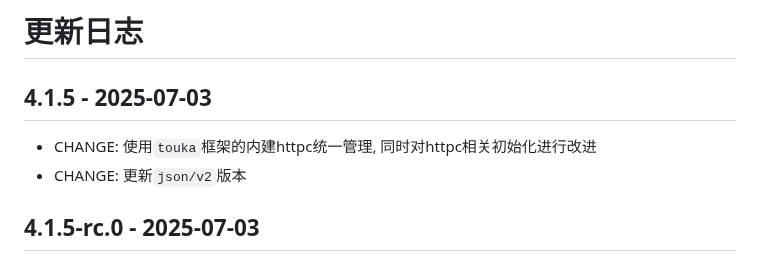
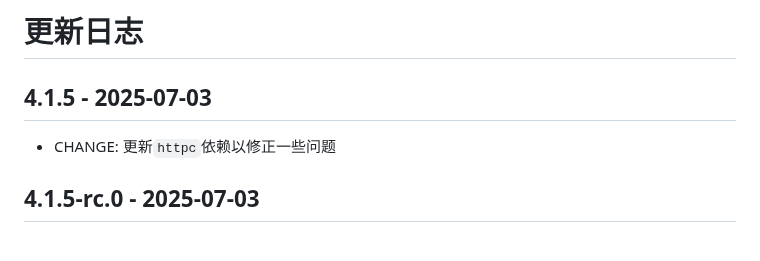
Before and after one commit to WJQSERVER-STUDIO/ghproxy, a Markdown page: CHANGELOG.md, the part around the change. GitHub-like rendering.

Commit message:
fix changelog

```diff
--- a/CHANGELOG.md
+++ b/CHANGELOG.md
@@ -2,8 +2,7 @@
 
 4.1.5 - 2025-07-03
 ---
-- CHANGE: 使用`touka`框架的内建httpc统一管理, 同时对httpc相关初始化进行改进
-- CHANGE: 更新`json/v2`版本
+- CHANGE: 更新`httpc`依赖以修正一些问题
 
 4.1.5-rc.0 - 2025-07-03
 ---
```
